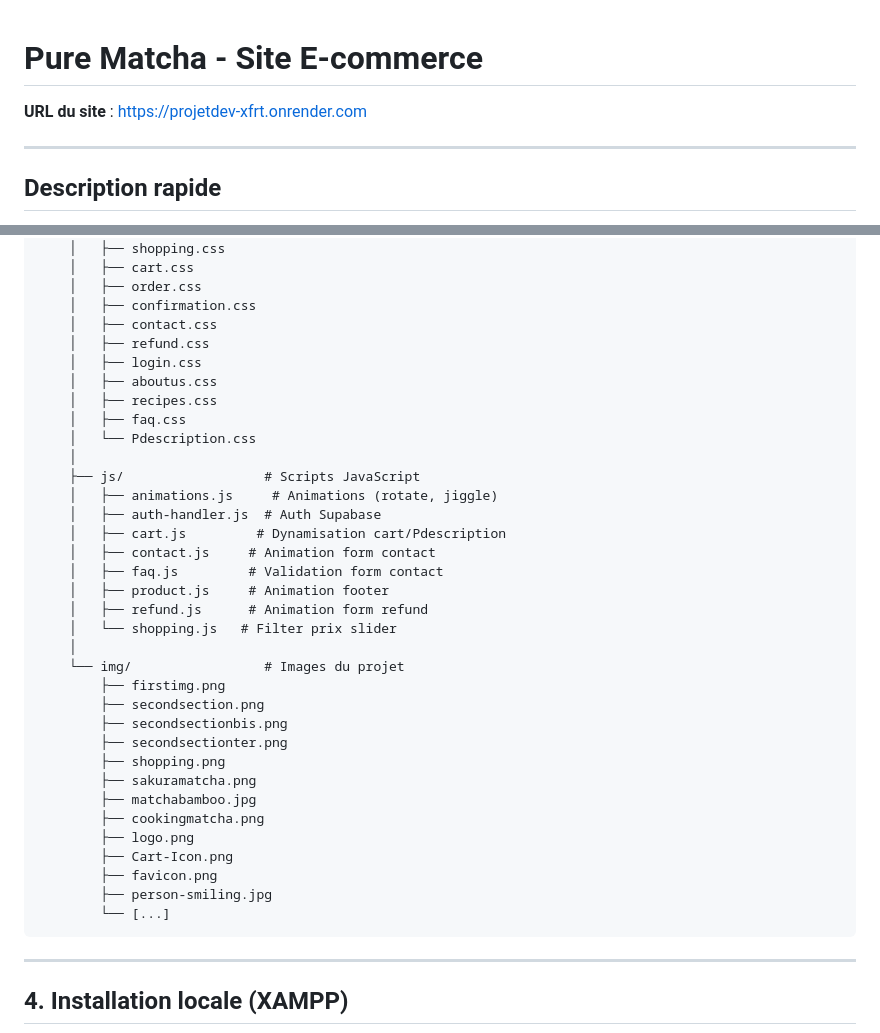
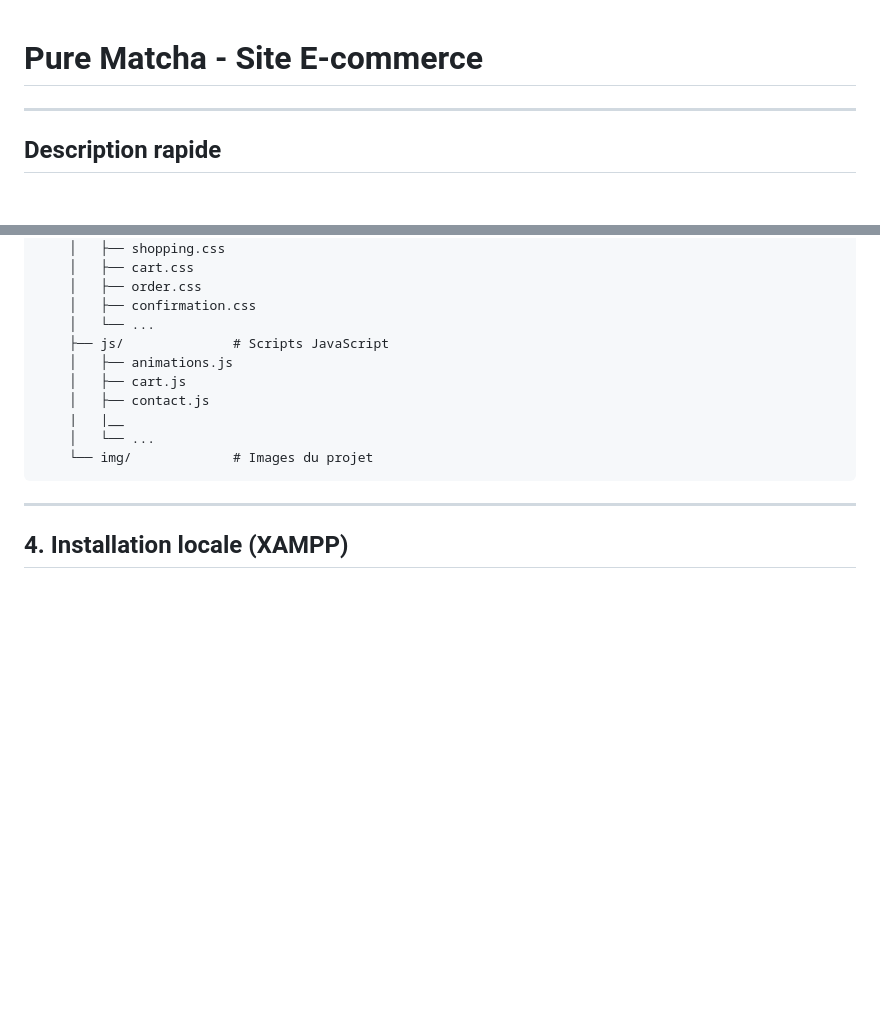
Before and after one commit to bobbyelfamoso/projetdev, a Markdown page: README.md, 2 parts joined by grey strips. Rendered like a GitHub page; blank space fills up the shorter version.

````diff
--- a/README.md
+++ b/README.md
@@ -1,6 +1,4 @@
 # Pure Matcha - Site E-commerce
-
-**URL du site** : https://projetdev-xfrt.onrender.com
 
 ---
 
@@ -149,38 +126,14 @@ projetdev/
     │   ├── cart.css
     │   ├── order.css
     │   ├── confirmation.css
-    │   ├── contact.css
-    │   ├── refund.css
-    │   ├── login.css
-    │   ├── aboutus.css
-    │   ├── recipes.css
-    │   ├── faq.css
-    │   └── Pdescription.css
-    │
-    ├── js/                  # Scripts JavaScript
-    │   ├── animations.js     # Animations (rotate, jiggle)
-    │   ├── auth-handler.js  # Auth Supabase
-    │   ├── cart.js         # Dynamisation cart/Pdescription
-    │   ├── contact.js     # Animation form contact
-    │   ├── faq.js         # Validation form contact
-    │   ├── product.js     # Animation footer
-    │   ├── refund.js      # Animation form refund
-    │   └── shopping.js   # Filter prix slider
-    │
-    └── img/                 # Images du projet
-        ├── firstimg.png
-        ├── secondsection.png
-        ├── secondsectionbis.png
-        ├── secondsectionter.png
-        ├── shopping.png
-        ├── sakuramatcha.png
-        ├── matchabamboo.jpg
-        ├── cookingmatcha.png
-        ├── logo.png
-        ├── Cart-Icon.png
-        ├── favicon.png
-        ├── person-smiling.jpg
-        └── [...]
+    │   └── ...
+    ├── js/              # Scripts JavaScript
+    │   ├── animations.js
+    │   ├── cart.js
+    │   ├── contact.js
+    |   |__
+    │   └── ...
+    └── img/             # Images du projet
 ```
 
 ---
````
Also changed, not shown: other parts of README.md (+30 -50 lines).
